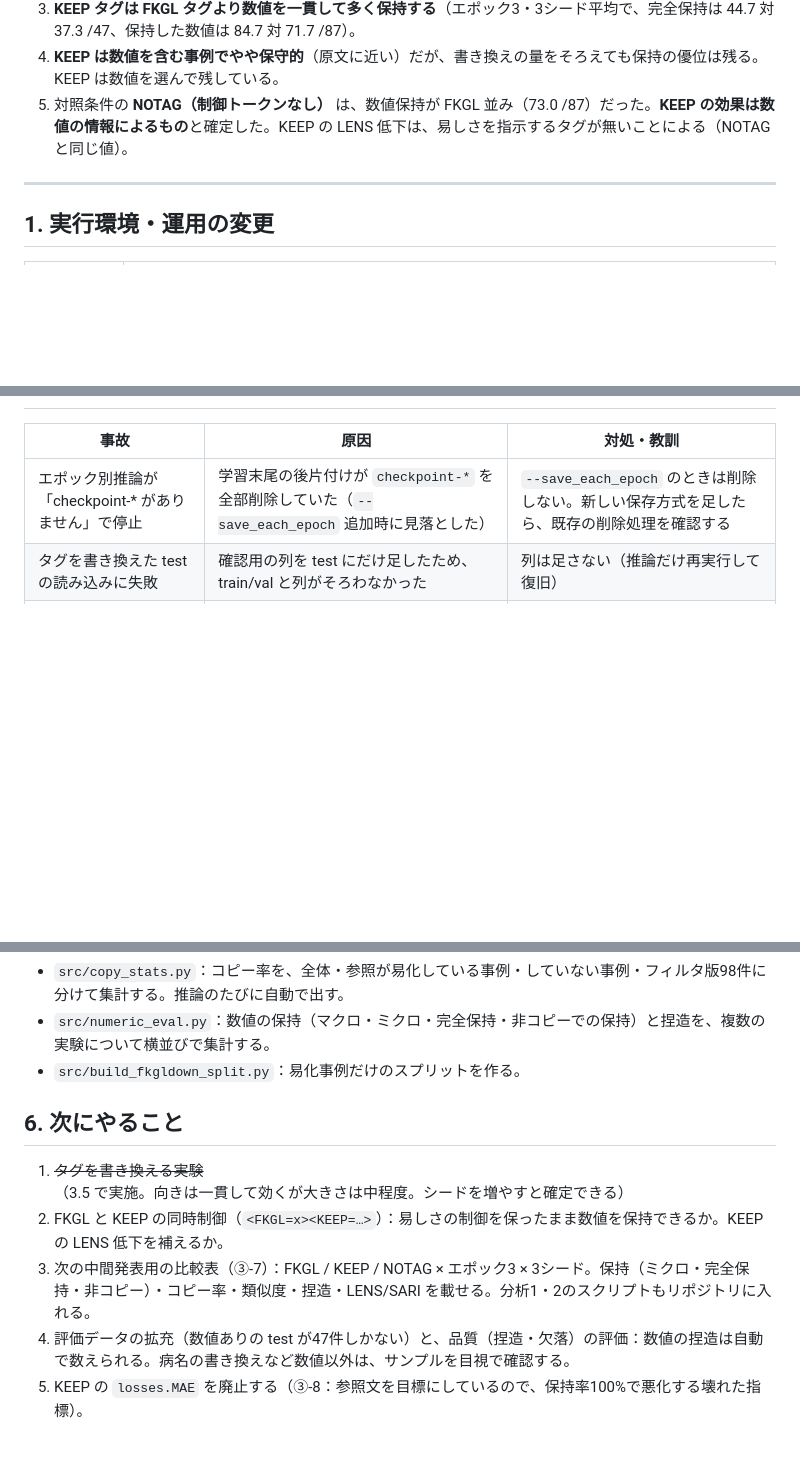
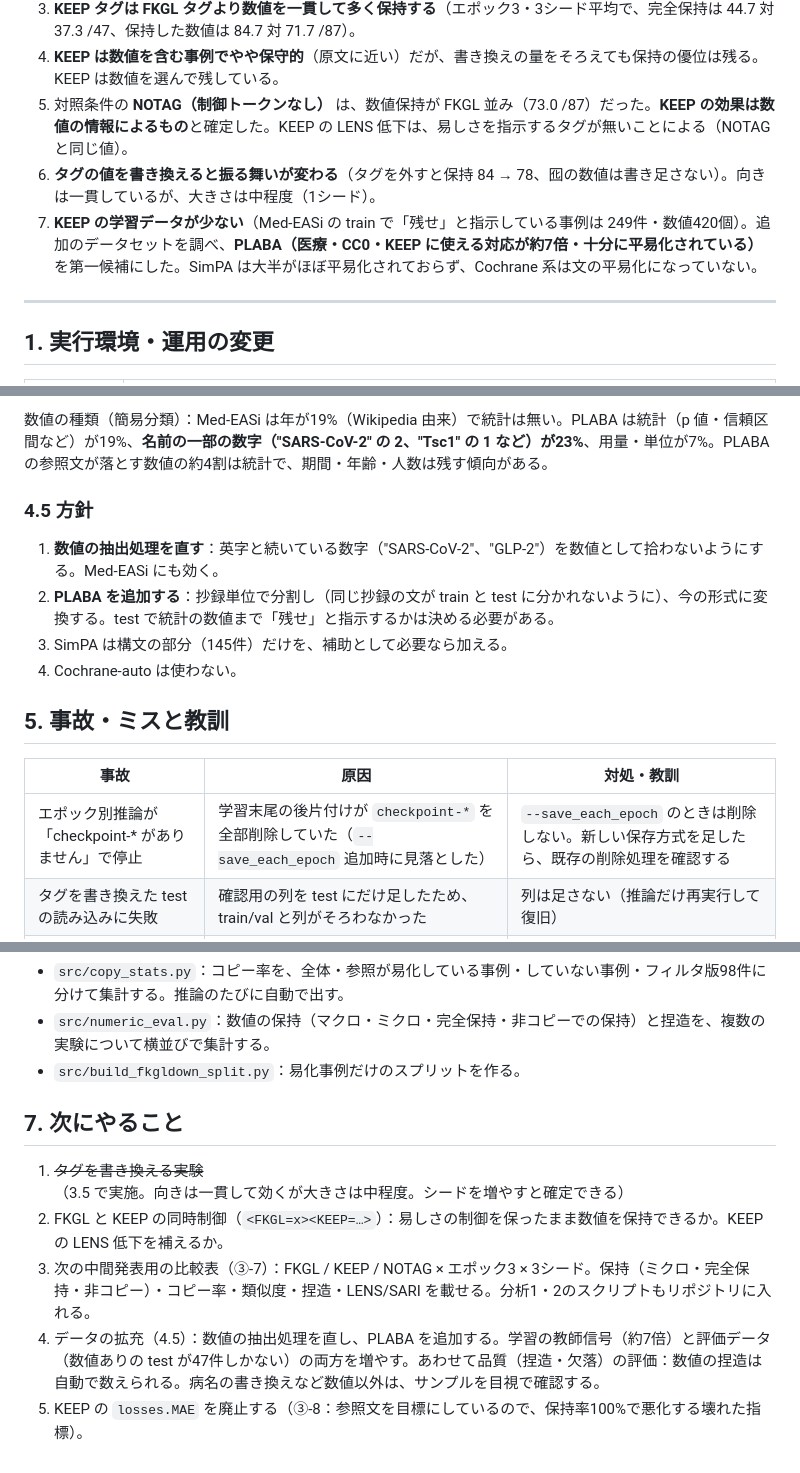
Before and after one commit to Necos0/research, a Markdown page: docs/progress_2026-10-17.md, 3 parts joined by grey strips. GitHub-like rendering; blank space fills up the shorter version.

```diff
--- a/docs/progress_2026-10-17.md
+++ b/docs/progress_2026-10-17.md
@@ -9,6 +9,8 @@
 3. **KEEP タグは FKGL タグより数値を一貫して多く保持する**（エポック3・3シード平均で、完全保持は 44.7 対 37.3 /47、保持した数値は 84.7 対 71.7 /87）。
 4. **KEEP は数値を含む事例でやや保守的**（原文に近い）だが、書き換えの量をそろえても保持の優位は残る。KEEP は数値を選んで残している。
 5. 対照条件の **NOTAG（制御トークンなし）** は、数値保持が FKGL 並み（73.0 /87）だった。**KEEP の効果は数値の情報によるもの**と確定した。KEEP の LENS 低下は、易しさを指示するタグが無いことによる（NOTAG と同じ値）。
+6. **タグの値を書き換えると振る舞いが変わる**（タグを外すと保持 84 → 78、囮の数値は書き足さない）。向きは一貫しているが、大きさは中程度（1シード）。
+7. **KEEP の学習データが少ない**（Med-EASi の train で「残せ」と指示している事例は 249件・数値420個）。追加のデータセットを調べ、**PLABA（医療・CC0・KEEP に使える対応が約7倍・十分に平易化されている）** を第一候補にした。SimPA は大半がほぼ平易化されておらず、Cochrane 系は文の平易化になっていない。
 
 ---
 
@@ -176,3 +227,13 @@ fake：原文にない囮の数値は、**数値なし156件・数値あり47件
+数値の種類（簡易分類）：Med-EASi は年が19%（Wikipedia 由来）で統計は無い。PLABA は統計（p 値・信頼区間など）が19%、**名前の一部の数字（"SARS-CoV-2" の 2、"Tsc1" の 1 など）が23%**、用量・単位が7%。PLABA の参照文が落とす数値の約4割は統計で、期間・年齢・人数は残す傾向がある。
+
+### 4.5 方針
+
+1. **数値の抽出処理を直す**：英字と続いている数字（"SARS-CoV-2"、"GLP-2"）を数値として拾わないようにする。Med-EASi にも効く。
+2. **PLABA を追加する**：抄録単位で分割し（同じ抄録の文が train と test に分かれないように）、今の形式に変換する。test で統計の数値まで「残せ」と指示するかは決める必要がある。
+3. SimPA は構文の部分（145件）だけを、補助として必要なら加える。
+4. Cochrane-auto は使わない。
+
+## 5. 事故・ミスと教訓
 
 | 事故 | 原因 | 対処・教訓 |
 |---|---|---|
@@ -200,10 +261,10 @@ fake：原文にない囮の数値は、**数値なし156件・数値あり47件
 - `src/numeric_eval.py`：数値の保持（マクロ・ミクロ・完全保持・非コピーでの保持）と捏造を、複数の実験について横並びで集計する。
 - `src/build_fkgldown_split.py`：易化事例だけのスプリットを作る。
 
-## 6. 次にやること
+## 7. 次にやること
 
 1. ~~タグを書き換える実験~~（3.5 で実施。向きは一貫して効くが大きさは中程度。シードを増やすと確定できる）
 2. FKGL と KEEP の同時制御（`<FKGL=x><KEEP=…>`）：易しさの制御を保ったまま数値を保持できるか。KEEP の LENS 低下を補えるか。
 3. 次の中間発表用の比較表（③-7）：FKGL / KEEP / NOTAG × エポック3 × 3シード。保持（ミクロ・完全保持・非コピー）・コピー率・類似度・捏造・LENS/SARI を載せる。分析1・2のスクリプトもリポジトリに入れる。
-4. 評価データの拡充（数値ありの test が47件しかない）と、品質（捏造・欠落）の評価：数値の捏造は自動で数えられる。病名の書き換えなど数値以外は、サンプルを目視で確認する。
+4. データの拡充（4.5）：数値の抽出処理を直し、PLABA を追加する。学習の教師信号（約7倍）と評価データ（数値ありの test が47件しかない）の両方を増やす。あわせて品質（捏造・欠落）の評価：数値の捏造は自動で数えられる。病名の書き換えなど数値以外は、サンプルを目視で確認する。
 5. KEEP の `losses.MAE` を廃止する（③-8：参照文を目標にしているので、保持率100%で悪化する壊れた指標）。
```
Also changed, not shown: other parts of docs/progress_2026-10-17.md (+52 -3 lines).
